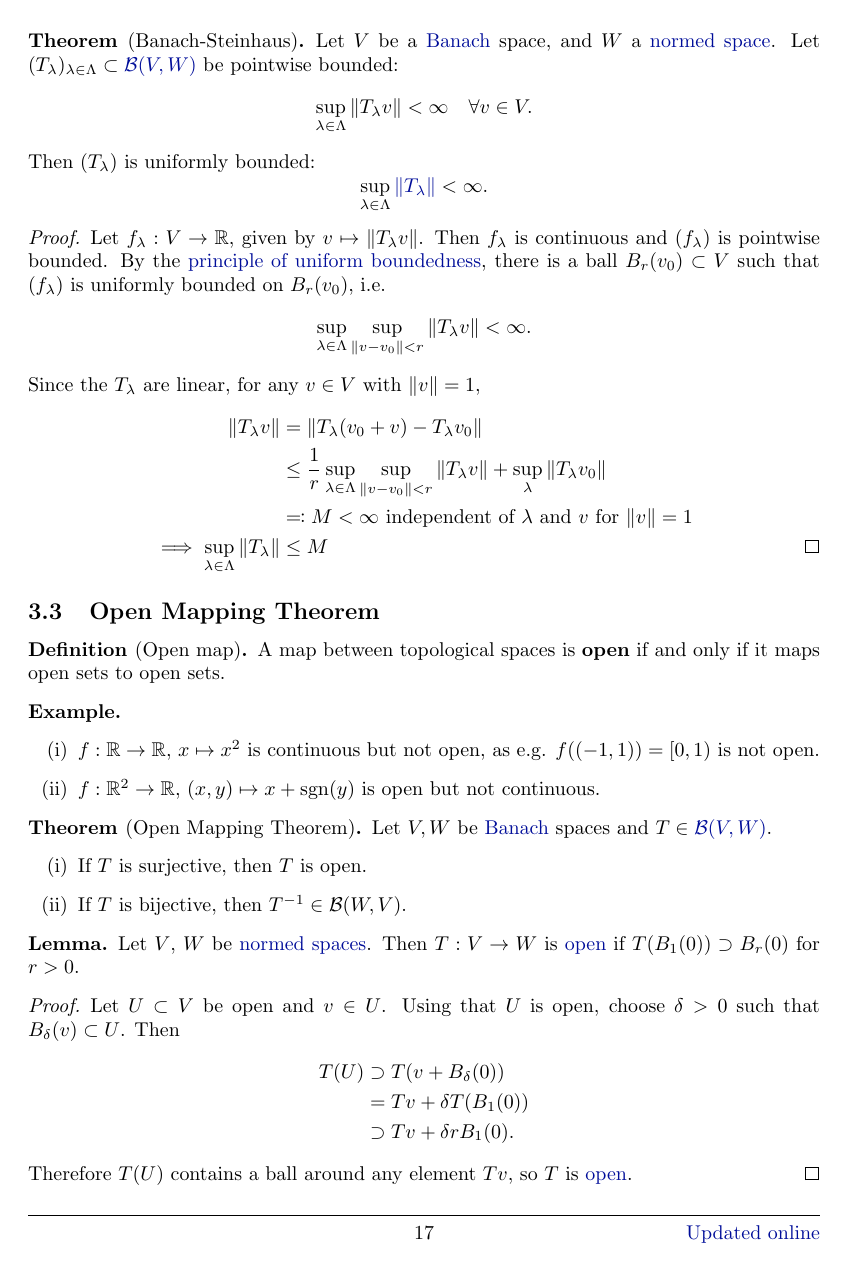
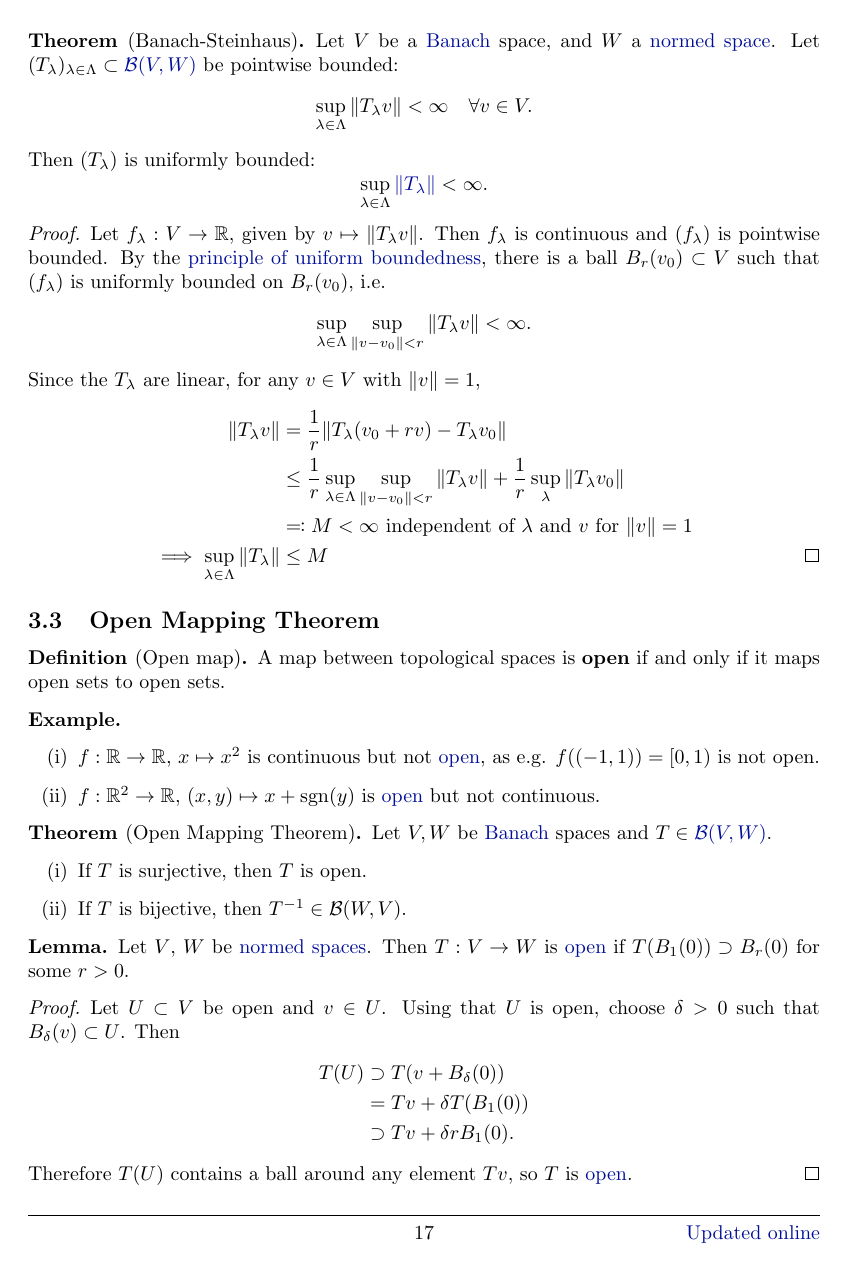
Before and after one commit to b-mehta/maths-notes, a LaTeX document (mich/linear_analysis.tex): page 17 of 52. The pictures show the PDF file mich/linear_analysis.pdf that the author committed with the source.

Commit message:
GrT,LA typos

```diff
--- a/mich/linear_analysis.tex
+++ b/mich/linear_analysis.tex
@@ -910,8 +910,8 @@ Recall that in a vector space $V$, elements $v_1, \dotsc, v_k$ are linearly inde
     \end{equation*}
     Since the $T_\lambda$ are linear, for any $v \in V$ with $\|v\| = 1$,
     \begin{align*}
-        \|T_\lambda v\| &= \|T_\lambda(v_0 + v) - T_\lambda v_0\| \\
-                           &\leq \frac{1}{r} \sup_{\lambda \in \Lambda} \sup_{\|v - v_0\| < r} \|T_\lambda v\| + \sup_{\lambda} \|T_\lambda v_0\| \\
+        \|T_\lambda v\| &= \frac{1}{r} \|T_\lambda(v_0 + r v) - T_\lambda v_0\| \\
+                        &\leq \frac{1}{r} \sup_{\lambda \in \Lambda} \sup_{\|v - v_0\| < r} \|T_\lambda v\| + \frac{1}{r}\sup_{\lambda} \|T_\lambda v_0\| \\
                            &\eqqcolon M < \infty
                            \text{ independent of $\lambda$ and $v$ for $\|v\| = 1$} \\
         \implies \sup_{\lambda \in \Lambda} \|T_\lambda\| &\leq M \qedhere
@@ -926,8 +926,8 @@ Recall that in a vector space $V$, elements $v_1, \dotsc, v_k$ are linearly inde
 \begin{eg}
     \leavevmode
     \begin{enumerate}[label=(\roman*)]
-        \item $f:\R \to \R$, $x \mapsto x^2$ is continuous but not open, as e.g. $f((-1, 1)) = [0, 1)$ is not open.
-        \item $f:\R^2 \to \R$, $(x, y) \mapsto x + \mathrm{sgn}(y)$ is open but not continuous.
+        \item $f:\R \to \R$, $x \mapsto x^2$ is continuous but not \hyperlink{def:openMap}{open}, as e.g. $f((-1, 1)) = [0, 1)$ is not open.
+        \item $f:\R^2 \to \R$, $(x, y) \mapsto x + \mathrm{sgn}(y)$ is \hyperlink{def:openMap}{open} but not continuous.
     \end{enumerate}
 \end{eg}
 
@@ -940,7 +940,8 @@ Recall that in a vector space $V$, elements $v_1, \dotsc, v_k$ are linearly inde
 \end{thm}
 
 \begin{lemma}
-    Let $V$, $W$ be \hyperlink{def:nvs}{normed spaces}. Then $T: V \to W$ is \hyperlink{def:openMap}{open} if $T(B_1(0)) \supset B_r(0)$ for $r > 0$.
+    Let $V$, $W$ be \hyperlink{def:nvs}{normed spaces}.
+    Then $T: V \to W$ is \hyperlink{def:openMap}{open} if $T(B_1(0)) \supset B_r(0)$ for some $r > 0$.
 \end{lemma}
 
 \begin{proof}
@@ -1017,7 +1017,6 @@ We now return to prove the \hyperlink{thm:omt}{Open Mapping Theorem}.
+                           &= (k_0 + l_0) \overline{T(B_1(0))} \\
+                \implies B_r(0) &\subset \overline{T(B_1(0))}\text{ for }r = \frac{r_0}{k_0 + l_0}.
             \end{align*}
-            \begin{equation*}
-                \implies B_r(0) \subset \overline{T(B_r(0))} \; \text{for} \; r = \frac{r_0}{k_0 + l_0}.
-            \end{equation*}
 
         \item If $T$ is bijective, that $T$ is \hyperlink{def:openMap}{open} means that $T^{-1}$ is continuous, that is, $T^{-1} \in \mathcal{B}(W, V)$. \qedhere
     \end{enumerate}
@@ -1218,9 +1217,10 @@ We now return to prove the \hyperlink{thm:omt}{Open Mapping Theorem}.
     Then there exists a continuous extension $f: X \to \K$ such that $f|_A = g$ and if $\|g\|_\infty < \infty$ then $\|f\|_\infty \leq \|g\|_\infty$.
 \end{thm}
 
-\begin{proof}We first assume that $g$ takes values in $[0, 1]$. Let $g_0 = g$.
+\begin{proof}
+    We first assume that $g$ takes values in $[0, 1]$. Let $g_0 = g$.
     Let $A_0 = g^{-1}([0, \frac{1}{3}])$ and $B_0 = g^{-1}([\frac{2}{3}, 1])$. Then $A_0, B_0$ are closed and disjoint.
-    By the \hyperlink{cor:urysohnCor}{corollary} to Urysohn's Lemma, there is $h_0: X \to [0, \frac{1}{3}]$ continuous such that
+    By the \hyperlink{cor:urysohnCor}{corollary to Urysohn's Lemma}, there is $h_0: X \to [0, \frac{1}{3}]$ continuous such that
     \begin{equation*}
         h_0|_{A_0} = 0 \, , \; h_0|_{B_0} = \frac{1}{3}.
     \end{equation*}
@@ -1229,11 +1229,11 @@ We now return to prove the \hyperlink{thm:omt}{Open Mapping Theorem}.
     \begin{equation*}
         A_i = g_i^{-1} \left(\left[0, \left(\tfrac{2}{3}\right)^i \tfrac{1}{3}\right]\right) \quad B_i = g_i^{-1} \left(\left[\left(\tfrac{2}{3}\right)^i \tfrac{2}{3}, \left(\tfrac{2}{3}\right)^i \right]\right)
     \end{equation*}
-    and a continuous function $h_i|A_i = 0$ and $h_i|B_i = \frac{1}{3} (\frac{2}{3})^i$. Set $g_{i+1} = g_i - h_i|_A$, so
-    \begin{equation*}
-        g = g_0 = \sum_{i=0}^\infty h_i|_A \text{ uniformly on } A.
-    \end{equation*}
-    Set $\widetilde{f} = \sum_{i=0}^\infty h_i$ uniformly on X, so $\widetilde{f}$ is continuous and $\|f\|_\infty \leq 1$.
+    and a continuous function $h_i|_{A_i} = 0$ and $h_i|_{B_i} = \frac{1}{3} (\frac{2}{3})^i$. Set $g_{i+1} = g_i - h_i|_A$, so
+    \begin{equation*}
+        g = g_0 - \sum_{i=0}^\infty h_i|_A \text{ uniformly on } A.
+    \end{equation*}
+    Set $\widetilde{f} = \sum_{i=0}^\infty h_i$ uniformly on $X$, so $\widetilde{f}$ is continuous and $\|f\|_\infty \leq 1$.
 
     If $g$ takes values in $\R$ but is not bounded, we can apply the above to $\frac{1}{2} + \frac{1}{\pi} \arctan \circ g$ which does take values in $[0, 1]$ to obtain an extension $\widetilde{f}$.
 
@@ -1992,7 +1992,7 @@ Similarly, the weak-$*$ topology on $V^*$ is the weakest topology that makes the
 \end{fact}
 
 \begin{proof}
-    $S^{\hyperlink{def:ortho}{\perp}} = \bigcup_{w \in S} f_w^{-1}(0)$ where $f_w(v) = (v, w)$ is continuous.
+    $S^{\hyperlink{def:ortho}{\perp}} = \bigcap_{w \in S} f_w^{-1}(0)$ where $f_w(v) = (v, w)$ is continuous.
     Thus $S^\perp$ is the intersection of closed sets, so closed. It is clear that $S^\perp$ is a linear subspace.
     Clearly,
     \begin{equation*}
@@ -2310,7 +2310,7 @@ From now on, Banach and Hilbert spaces are always complex.
 \end{defi}
 
 \begin{remark}
-    If $T$ is bounded above and $T-z$ is bijective, then $T-z \in \hyperlink{def:bx}{\mathcal{B}(X)}$ is automatic by the \hyperlink{thm:omt}{open mapping theorem}.
+    If $T$ is bounded (as above) and $T-z$ is bijective, then $(T-z)^{-1} \in \hyperlink{def:bx}{\mathcal{B}(X)}$ is automatic by the \hyperlink{thm:omt}{open mapping theorem}.
 \end{remark}
 
 \begin{fact}
```
Also changed, not shown: mich/graph_theory.tex (+14 -13 lines), mich/graph_theory.pdf, mich/linear_analysis.pdf, mich/linear_analysis.tex (21 more changed lines), 1 other file.
